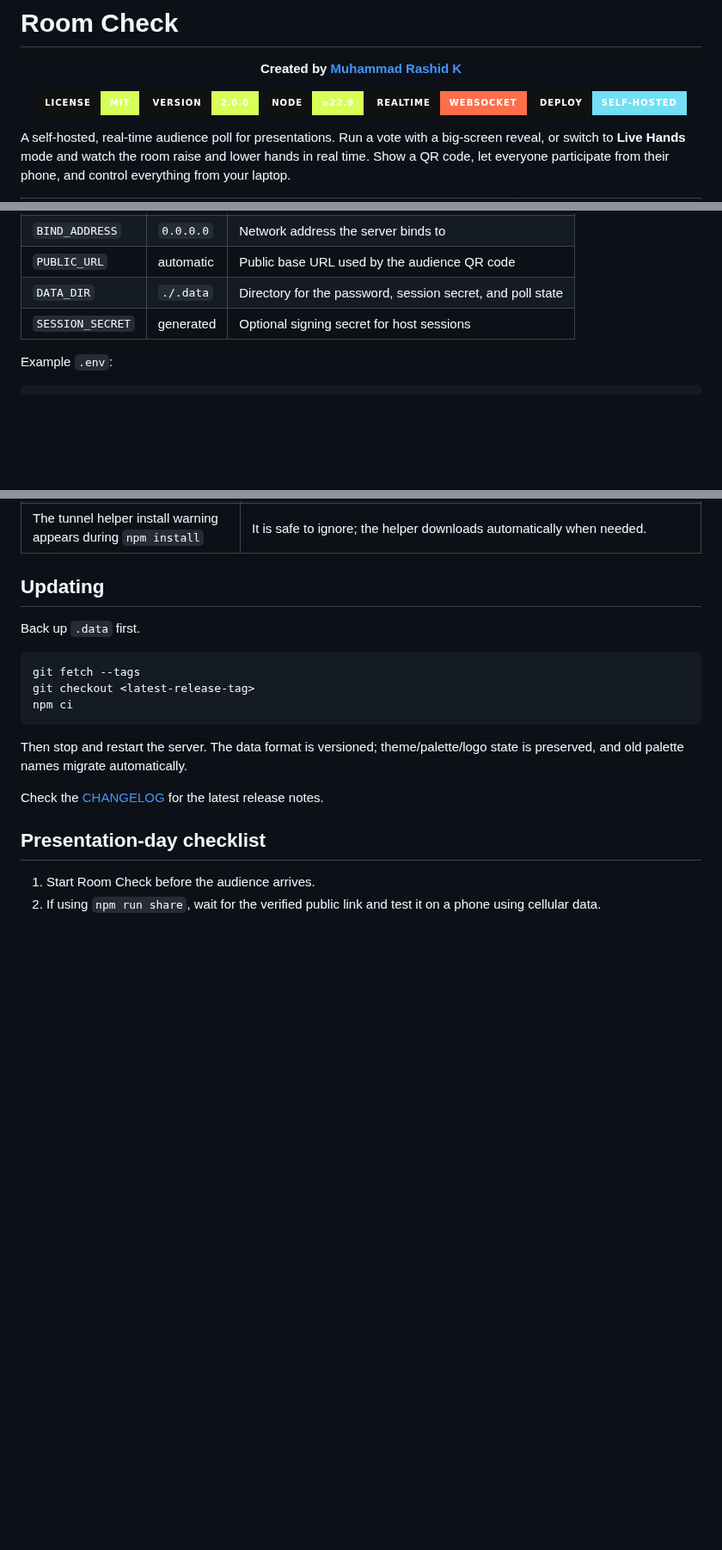
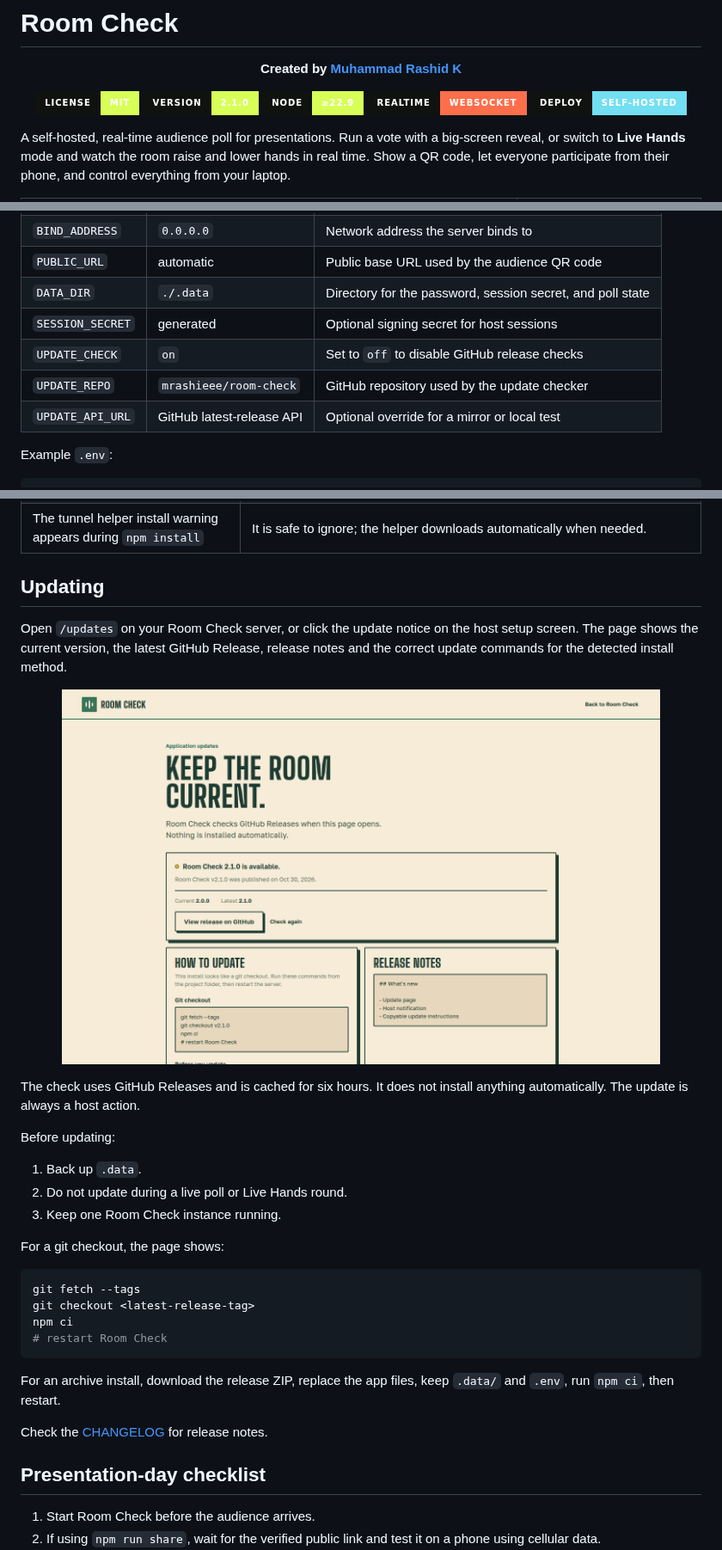
Before and after one commit to mrashieee/room-check, a Markdown page: README.md, 3 parts joined by grey strips. Shown at 86% size. Drawn GitHub-style; pictures changed too: docs/update-page.png (added); badges without logos; blank space fills up the shorter version.

Commit message:
Add update page and host update notification

````diff
--- a/README.md
+++ b/README.md
@@ -6,7 +6,7 @@
 
 <p align="center">
   <a href="./LICENSE"><img alt="MIT License" src="https://img.shields.io/badge/license-MIT-d8ff57?style=for-the-badge&amp;labelColor=101210" /></a>
-  <img alt="Version 2.0.0" src="https://img.shields.io/badge/version-2.0.0-d8ff57?style=for-the-badge&amp;labelColor=101210" />
+  <img alt="Version 2.1.0" src="https://img.shields.io/badge/version-2.1.0-d8ff57?style=for-the-badge&amp;labelColor=101210" />
   <img alt="Node.js 22.9 or newer" src="https://img.shields.io/badge/node-%E2%89%A522.9-d8ff57?style=for-the-badge&amp;labelColor=101210" />
   <img alt="Realtime WebSocket updates" src="https://img.shields.io/badge/realtime-WebSocket-ff6e4a?style=for-the-badge&amp;labelColor=101210" />
   <img alt="Self-hosted" src="https://img.shields.io/badge/deploy-self--hosted-72dff2?style=for-the-badge&amp;labelColor=101210" />
@@ -370,6 +388,9 @@ Configuration is optional and read from `.env` when using `npm start` or `npm ru
 | `PUBLIC_URL` | automatic | Public base URL used by the audience QR code |
 | `DATA_DIR` | `./.data` | Directory for the password, session secret, and poll state |
 | `SESSION_SECRET` | generated | Optional signing secret for host sessions |
+| `UPDATE_CHECK` | `on` | Set to `off` to disable GitHub release checks |
+| `UPDATE_REPO` | `mrashieee/room-check` | GitHub repository used by the update checker |
+| `UPDATE_API_URL` | GitHub latest-release API | Optional override for a mirror or local test |
 
 Example `.env`:
 
@@ -559,17 +580,32 @@ Render, Railway, Fly.io, and VPS providers can all run the app. On free tiers, c
 
 ## Updating
 
-Back up `.data` first.
+Open `/updates` on your Room Check server, or click the update notice on the host setup screen. The page shows the current version, the latest GitHub Release, release notes and the correct update commands for the detected install method.
+
+<p align="center">
+  <img src="./docs/update-page.png" alt="Room Check updates page with current version, latest release and update instructions" width="88%" />
+</p>
+
+The check uses GitHub Releases and is cached for six hours. It does not install anything automatically. The update is always a host action.
+
+Before updating:
+
+1. Back up `.data`.
+2. Do not update during a live poll or Live Hands round.
+3. Keep one Room Check instance running.
+
+For a git checkout, the page shows:
 
 ```bash
 git fetch --tags
 git checkout <latest-release-tag>
 npm ci
+# restart Room Check
 ```
 
-Then stop and restart the server. The data format is versioned; theme/palette/logo state is preserved, and old palette names migrate automatically.
+For an archive install, download the release ZIP, replace the app files, keep `.data/` and `.env`, run `npm ci`, then restart.
 
-Check the [CHANGELOG](./CHANGELOG.md) for the latest release notes.
+Check the [CHANGELOG](./CHANGELOG.md) for release notes.
 
 ## Presentation-day checklist
 
````
Also changed, not shown: other parts of README.md (+20 -0 lines), CHANGELOG.md (+35 -0 lines), 10 other files.
